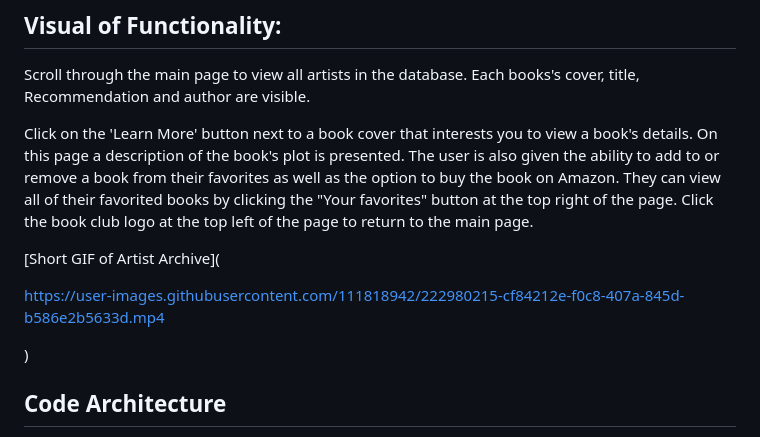
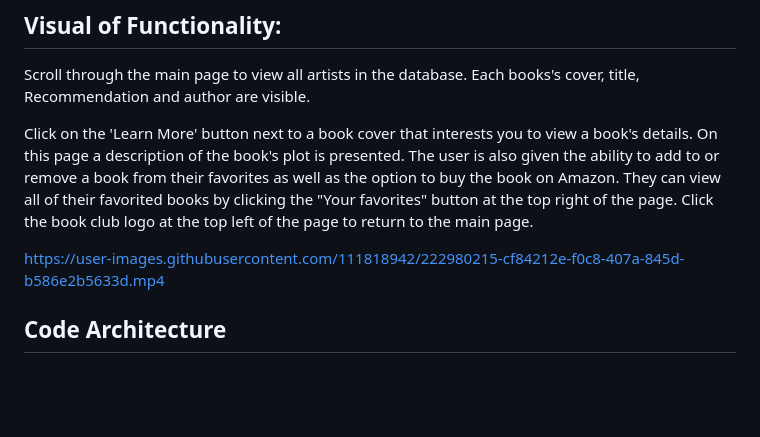
Before and after one commit to rpoole444/ArtistArchive-FE, a Markdown page: README.md, the part around the change. Rendered like a GitHub page; blank space fills up the shorter version.

```diff
--- a/README.md
+++ b/README.md
@@ -65,11 +65,8 @@ Scroll through the main page to view all artists in the database. Each books's c
 Click on the 'Learn More' button next to a book cover that interests you to view a book's details. On this page a description of the book's plot is presented. The user is also given the ability to add to or remove a book from their favorites as well as the option to buy the book on Amazon. They can view all of their favorited books by clicking the "Your favorites" button at the top right of the page. Click the book club logo at the top left of the page to return to the main page.
 
 
-[Short GIF of Artist Archive](
-
 https://user-images.githubusercontent.com/111818942/222980215-cf84212e-f0c8-407a-845d-b586e2b5633d.mp4
 
-)
 
 ## Code Architecture <a name="codeArchitecture"></a>
 
```
